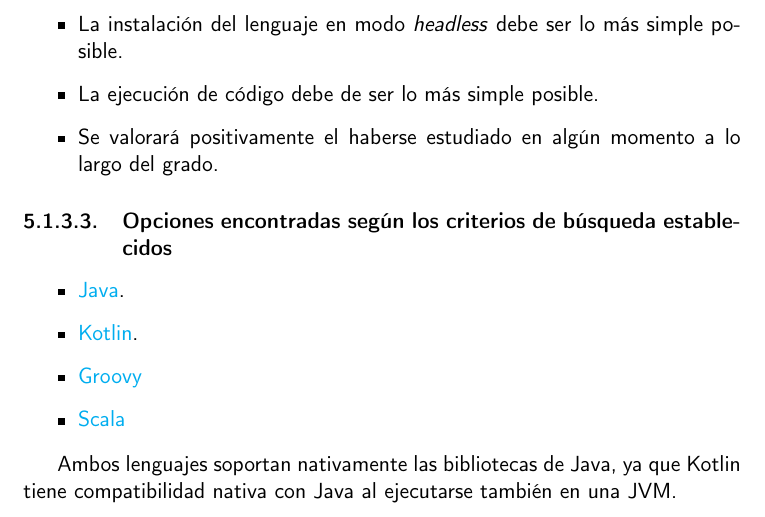
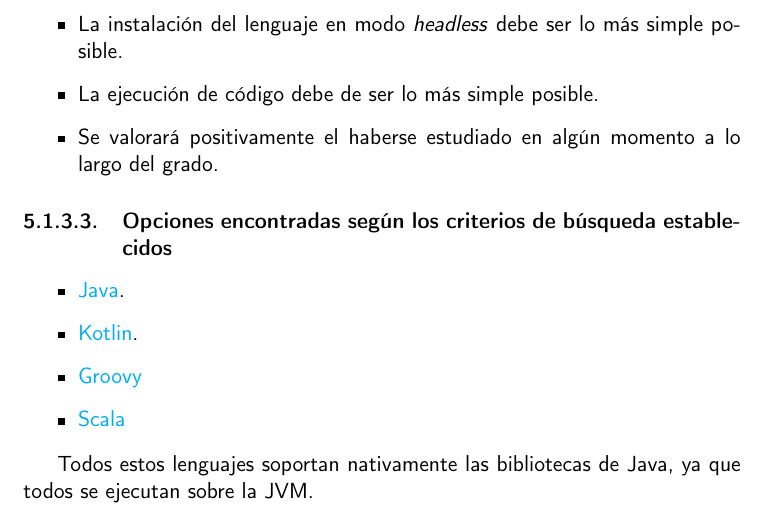
Before and after one commit to migueorg/One-touch-music-streaming-TFG-ETSIIT, a LaTeX book (doc/proyecto.tex, which reads doc/secciones/06_implementacion.tex): part of page 36 of 44, cut so that both start at the same text. Compiled offline with pdfLaTeX.

Commit message:
Fix Typo

```diff
--- a/doc/secciones/06_implementacion.tex
+++ b/doc/secciones/06_implementacion.tex
@@ -271,8 +271,8 @@
     \item \href{https://www.scala-lang.org/}{Scala}
 \end{itemize}
 
-Ambos lenguajes soportan nativamente las bibliotecas de Java, ya que Kotlin tiene
-compatibilidad nativa con Java al ejecutarse también en una JVM.
+Todos estos lenguajes soportan nativamente las bibliotecas de Java, ya que todos
+se ejecutan sobre la JVM.
 
 \subsubsection{Proceso de selección y estudio}
 
```
